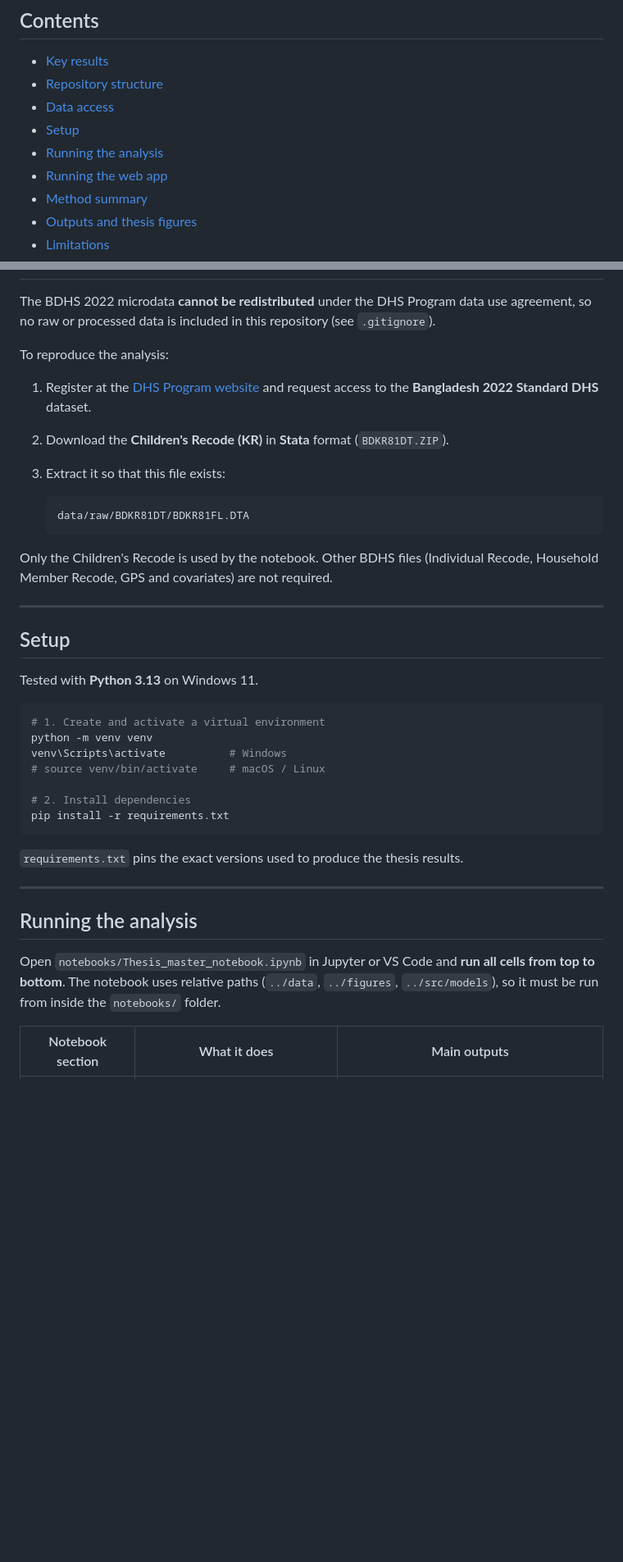
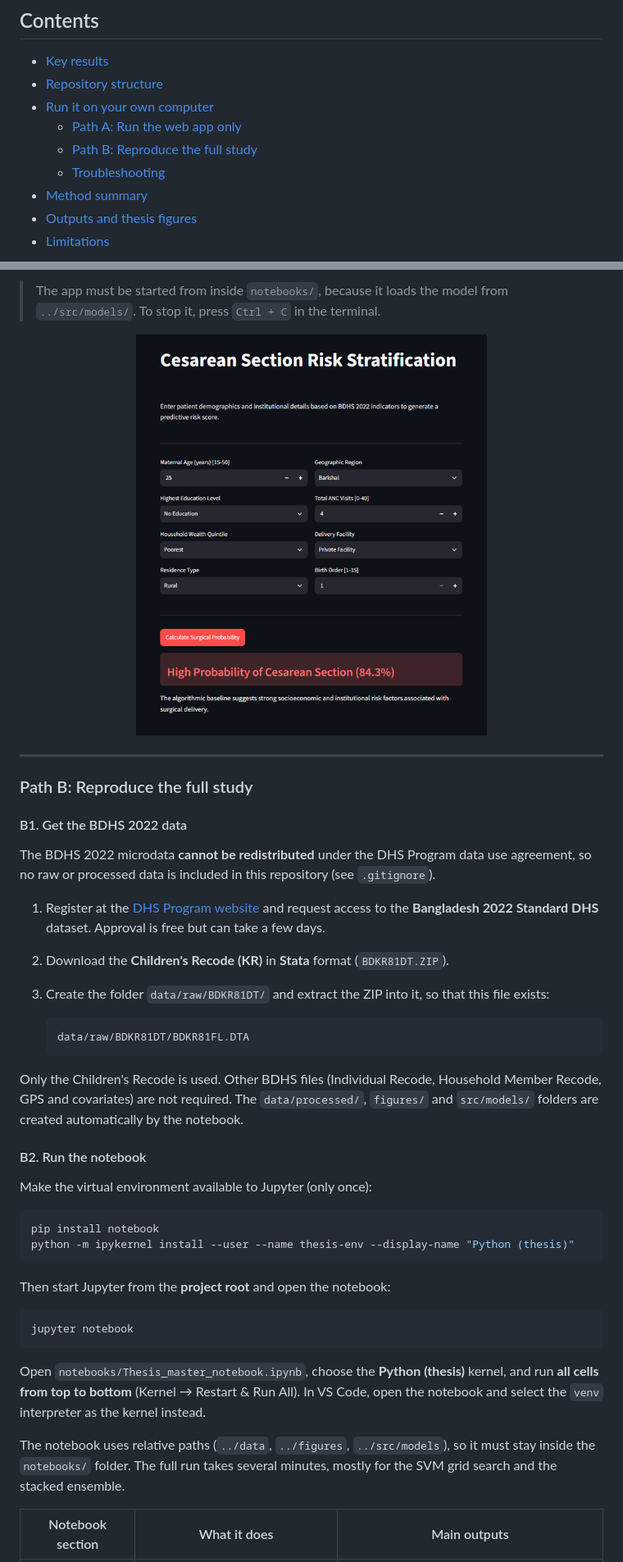
Before and after one commit to retro96k/Thesis_Final, a Markdown page: README.md, 2 parts joined by grey strips. Shown at 82% size. GitHub-like rendering; pictures changed too: figures/app/app_demo.png (added); blank space fills up the shorter version.

Commit message:
Update app files and readme files

````diff
--- a/README.md
+++ b/README.md
@@ -15,10 +15,10 @@ This repository contains the code, trained models and figures for a machine lear
 
 - [Key results](#key-results)
 - [Repository structure](#repository-structure)
-- [Data access](#data-access)
-- [Setup](#setup)
-- [Running the analysis](#running-the-analysis)
-- [Running the web app](#running-the-web-app)
+- [Run it on your own computer](#run-it-on-your-own-computer)
+  - [Path A: Run the web app only](#path-a-run-the-web-app-only)
+  - [Path B: Reproduce the full study](#path-b-reproduce-the-full-study)
+  - [Troubleshooting](#troubleshooting)
 - [Method summary](#method-summary)
 - [Outputs and thesis figures](#outputs-and-thesis-figures)
 - [Limitations](#limitations)
@@ -121,41 +184,45 @@ Thesis_dir/
+> The app must be started from inside `notebooks/`, because it loads the model from `../src/models/`. To stop it, press `Ctrl + C` in the terminal.
+
+<p align="center">
+  <img src="figures/app/app_demo.png" width="60%" alt="Streamlit web app showing inputs and a predicted probability">
+</p>
+
+---
+
+### Path B: Reproduce the full study
+
+#### B1. Get the BDHS 2022 data
 
 The BDHS 2022 microdata **cannot be redistributed** under the DHS Program data use agreement, so no raw or processed data is included in this repository (see `.gitignore`).
 
-To reproduce the analysis:
-
-1. Register at the [DHS Program website](https://dhsprogram.com/data/) and request access to the **Bangladesh 2022 Standard DHS** dataset.
+1. Register at the [DHS Program website](https://dhsprogram.com/data/) and request access to the **Bangladesh 2022 Standard DHS** dataset. Approval is free but can take a few days.
 2. Download the **Children's Recode (KR)** in **Stata** format (`BDKR81DT.ZIP`).
-3. Extract it so that this file exists:
+3. Create the folder `data/raw/BDKR81DT/` and extract the ZIP into it, so that this file exists:
 
    ```
    data/raw/BDKR81DT/BDKR81FL.DTA
    ```
 
-Only the Children's Recode is used by the notebook. Other BDHS files (Individual Recode, Household Member Recode, GPS and covariates) are not required.
+Only the Children's Recode is used. Other BDHS files (Individual Recode, Household Member Recode, GPS and covariates) are not required. The `data/processed/`, `figures/` and `src/models/` folders are created automatically by the notebook.
 
----
+#### B2. Run the notebook
 
-## Setup
-
-Tested with **Python 3.13** on Windows 11.
+Make the virtual environment available to Jupyter (only once):
 
 ```bash
-# 1. Create and activate a virtual environment
-python -m venv venv
-venv\Scripts\activate          # Windows
-# source venv/bin/activate     # macOS / Linux
-
-# 2. Install dependencies
-pip install -r requirements.txt
+pip install notebook
+python -m ipykernel install --user --name thesis-env --display-name "Python (thesis)"
 ```
 
-`requirements.txt` pins the exact versions used to produce the thesis results.
+Then start Jupyter from the **project root** and open the notebook:
 
----
+```bash
+jupyter notebook
+```
 
-## Running the analysis
+Open `notebooks/Thesis_master_notebook.ipynb`, choose the **Python (thesis)** kernel, and run **all cells from top to bottom** (Kernel → Restart & Run All). In VS Code, open the notebook and select the `venv` interpreter as the kernel instead.
 
-Open `notebooks/Thesis_master_notebook.ipynb` in Jupyter or VS Code and **run all cells from top to bottom**. The notebook uses relative paths (`../data`, `../figures`, `../src/models`), so it must be run from inside the `notebooks/` folder.
+The notebook uses relative paths (`../data`, `../figures`, `../src/models`), so it must stay inside the `notebooks/` folder. The full run takes several minutes, mostly for the SVM grid search and the stacked ensemble.
 
 | Notebook section | What it does | Main outputs |
 |---|---|---|
````
Also changed, not shown: other parts of README.md (+77 -16 lines), 2 other files.
